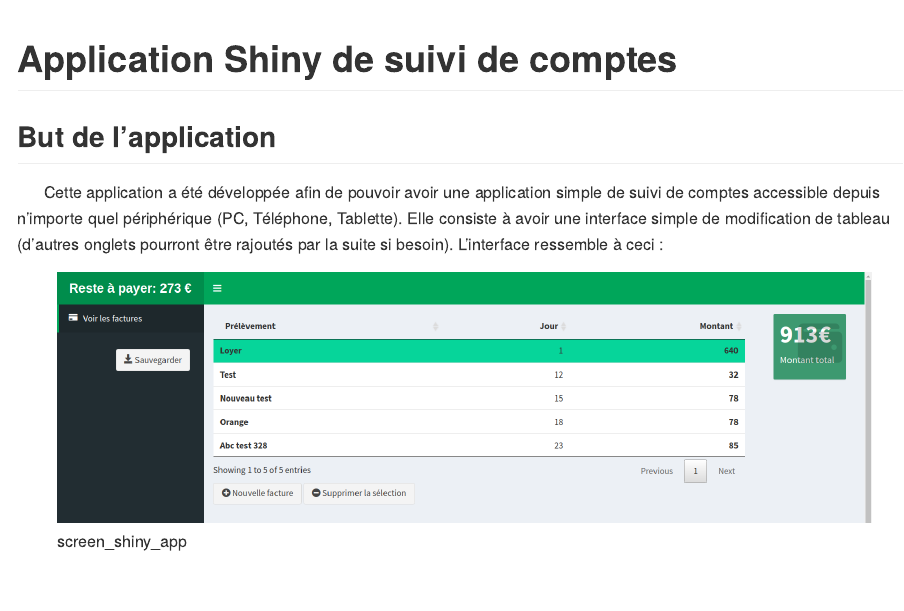
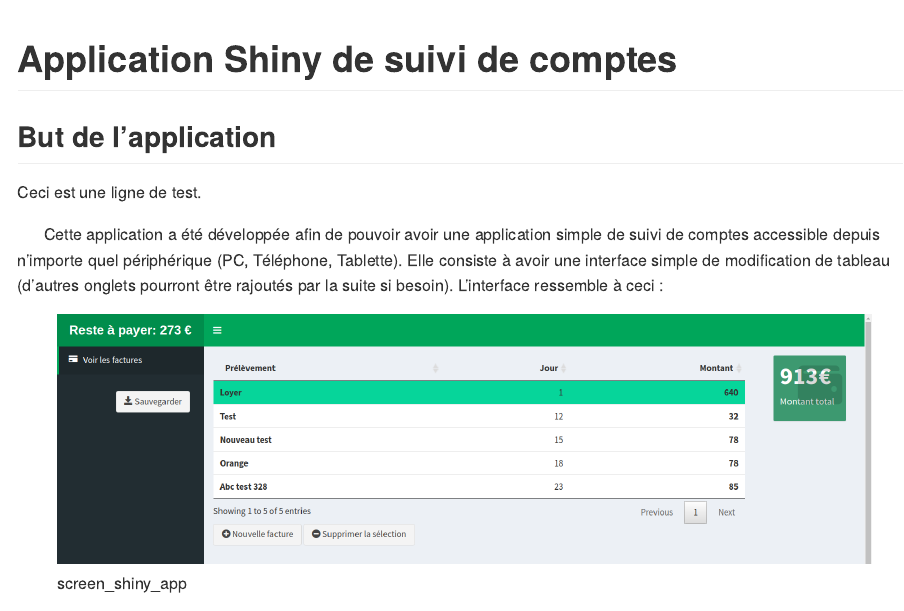
Before and after one commit to edaveau/shiny_comptes, an R Markdown document (readme.Rmd): the page in a window 1100 px wide, from its top. Rendered offline with R 4.5, knitr and Pandoc, with nearby package versions.

Commit message:
ajout d'une ligne pour tester git dans rstudio

````diff
--- a/readme.Rmd
+++ b/readme.Rmd
@@ -8,6 +8,8 @@ knitr::opts_chunk$set(echo = TRUE)
 ```
 
 ## But de l'application
+
+Ceci est une ligne de test.
 
 &nbsp;&nbsp;&nbsp;&nbsp;&nbsp;&nbsp;Cette application a été développée afin de pouvoir avoir une application simple de suivi de comptes accessible depuis n'importe quel périphérique (PC, Téléphone, Tablette). Elle consiste à avoir une interface simple de modification de tableau (d'autres onglets pourront être rajoutés par la suite si besoin). L'interface ressemble à ceci :
 
````
